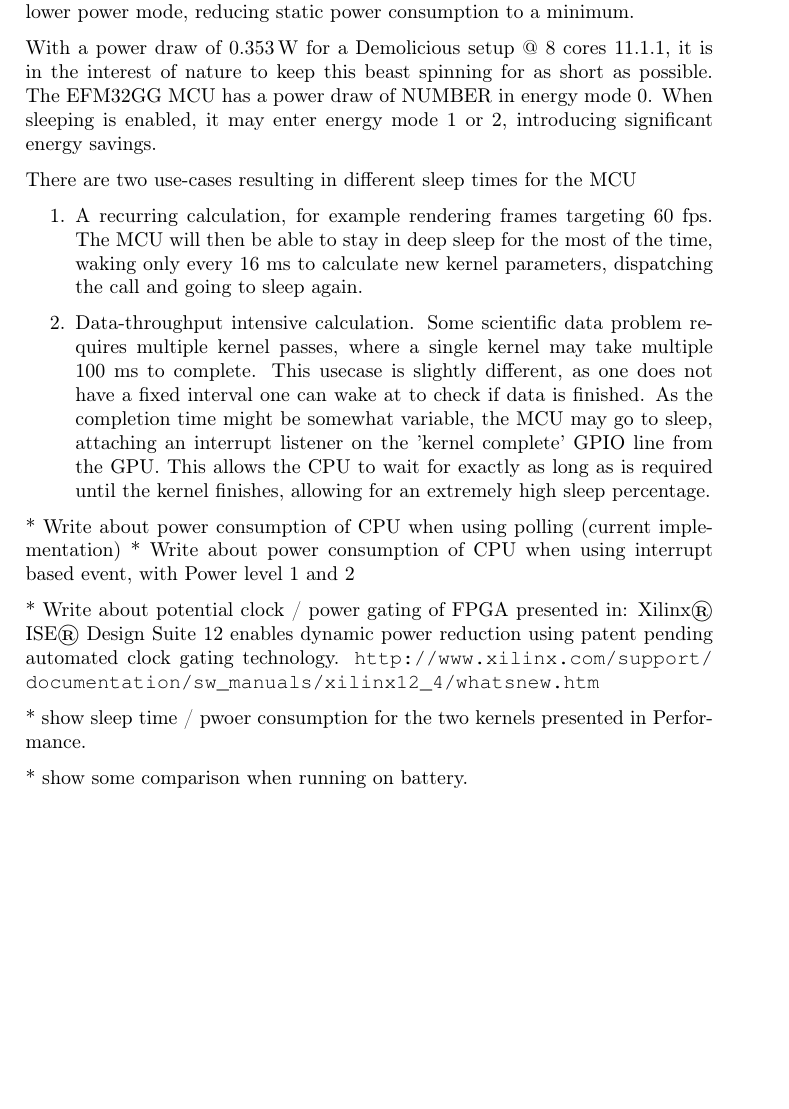
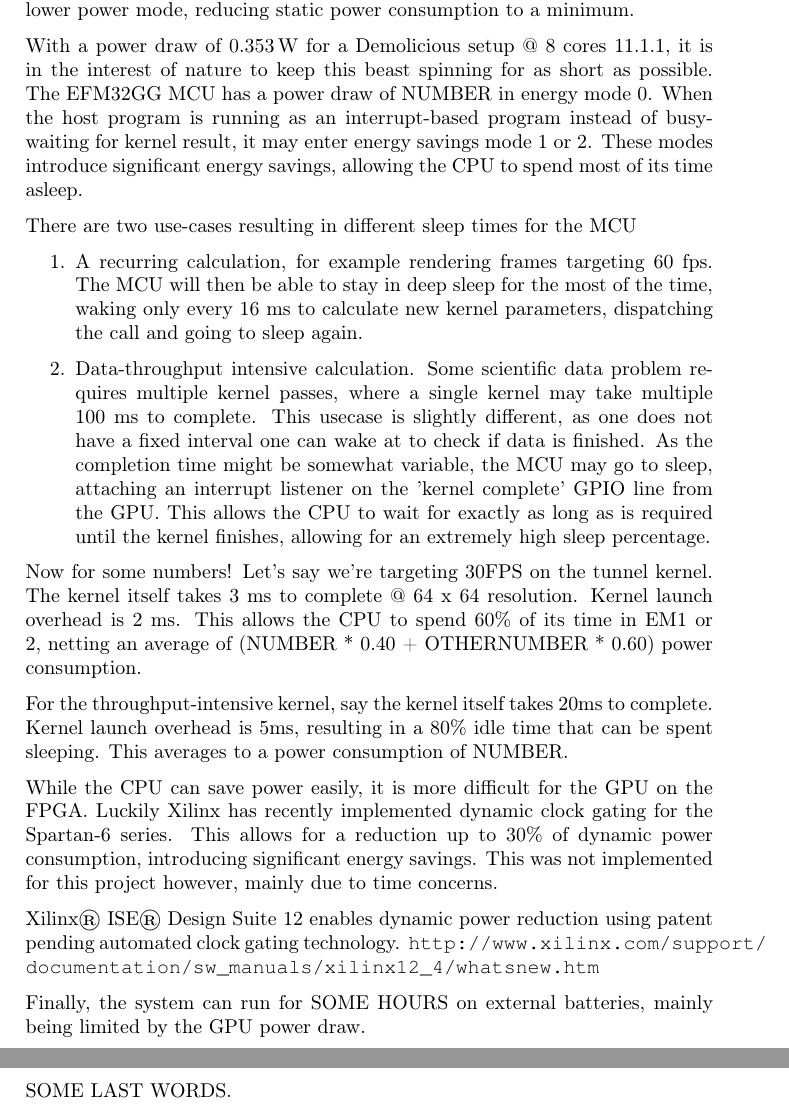
Before and after one commit to dmpro2014/report, a LaTeX thesis (report/main/report.tex, which reads report/results/results.tex): part of page 62 of 85 before the commit and two parts of pages 62 and 63 of 86 after it, the two joined at a grey line, cut so that both start at the same text, the shorter picture padded with empty space. Compiled offline with pdfLaTeX.

Commit message:
Even more text for power

```diff
--- a/report/results/results.tex
+++ b/report/results/results.tex
@@ -209,7 +209,8 @@ By quickly and efficiently executing the kernel at hand, the GPU can be put in a
 
 With a power draw of \SI{0.353}{W} for a Demolicious setup @ 8 cores \ref{table:scalability}, it is in the interest of nature to keep this beast spinning for as short as possible.
 The EFM32GG MCU has a power draw of NUMBER in energy mode 0.
-When sleeping is enabled, it may enter energy mode 1 or 2, introducing significant energy savings.
+When the host program is running as an interrupt-based program instead of busy-waiting for kernel result, it may enter energy savings mode 1 or 2.
+These modes introduce significant energy savings, allowing the CPU to spend most of its time asleep.
 
 There are two use-cases resulting in different sleep times for the MCU
 \begin{enumerate}
@@ -224,17 +225,26 @@ There are two use-cases resulting in different sleep times for the MCU
     This allows the CPU to wait for exactly as long as is required until the kernel finishes, allowing for an extremely high sleep percentage.
 \end{enumerate}
 
+Now for some numbers!
+Let's say we're targeting 30FPS on the tunnel kernel.
+The kernel itself takes 3 ms to complete @ 64 x 64 resolution.
+Kernel launch overhead is 2~ms.
+This allows the CPU to spend 60\% of its time in EM1 or 2, netting an average of (NUMBER * 0.40 + OTHERNUMBER * 0.60) power consumption.
 
-* Write about power consumption of CPU when using polling (current implementation)
-* Write about power consumption of CPU when using interrupt based event, with Power level 1 and 2
+For the throughput-intensive kernel, say the kernel itself takes 20ms to complete.
+Kernel launch overhead is 5ms, resulting in a 80\% idle time that can be spent sleeping.
+This averages to a power consumption of NUMBER.
 
-* Write about potential clock / power gating of FPGA presented in:
+While the CPU can save power easily, it is more difficult for the GPU on the FPGA.
+Luckily Xilinx has recently implemented dynamic clock gating for the Spartan-6 series.
+This allows for a reduction up to 30\% of dynamic power consumption, introducing significant energy savings.
+This was not implemented for this project however, mainly due to time concerns.
+
 Xilinx® ISE® Design Suite 12 enables dynamic power reduction using patent pending automated clock gating technology.
 \url{http://www.xilinx.com/support/documentation/sw_manuals/xilinx12_4/whatsnew.htm}
 
-* show sleep time / pwoer consumption for the two kernels presented in Performance.
+Finally, the system can run for SOME HOURS on external batteries, mainly being limited by the GPU power draw.
 
-* show some comparison when running on battery.
-
+SOME LAST WORDS.
 
 \end{document}
```
